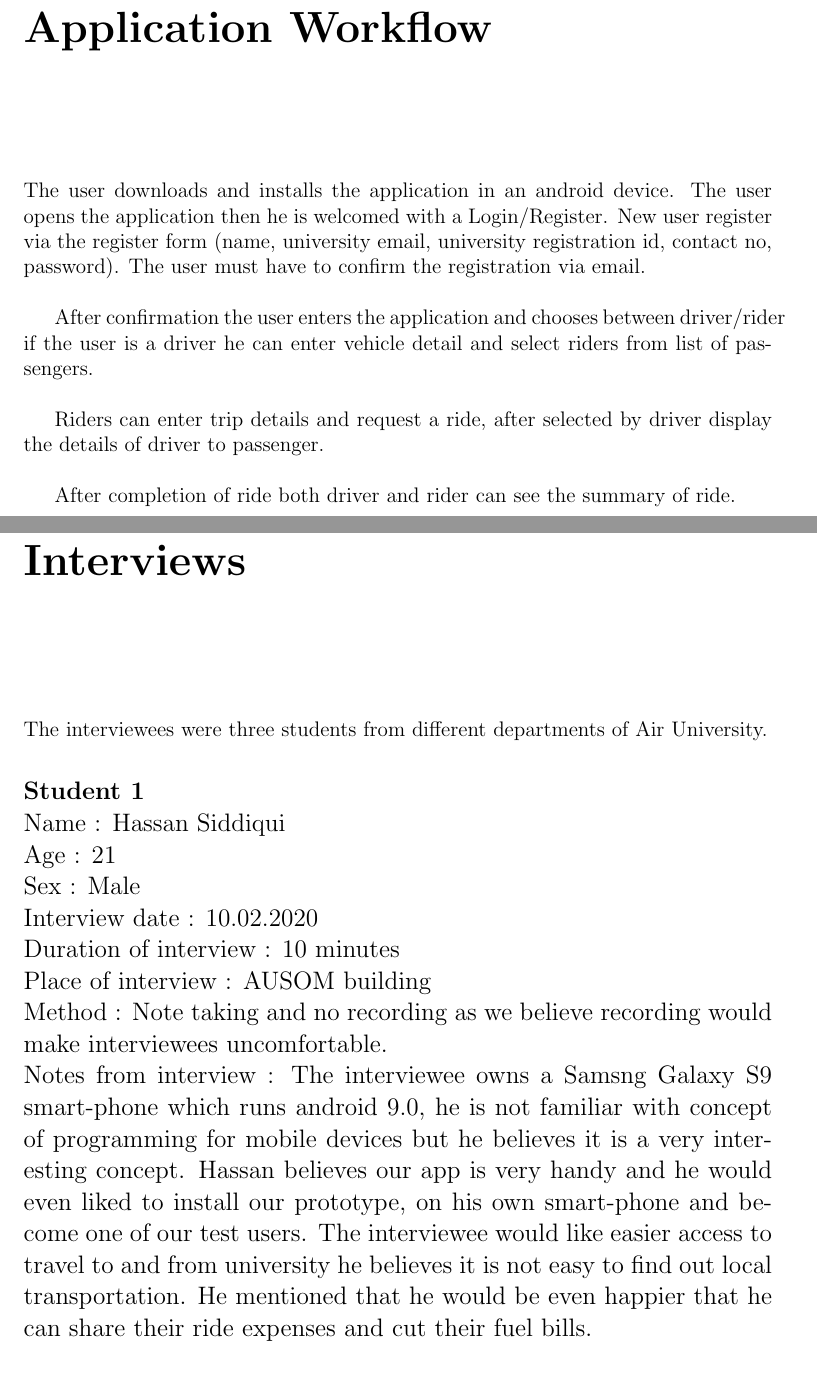
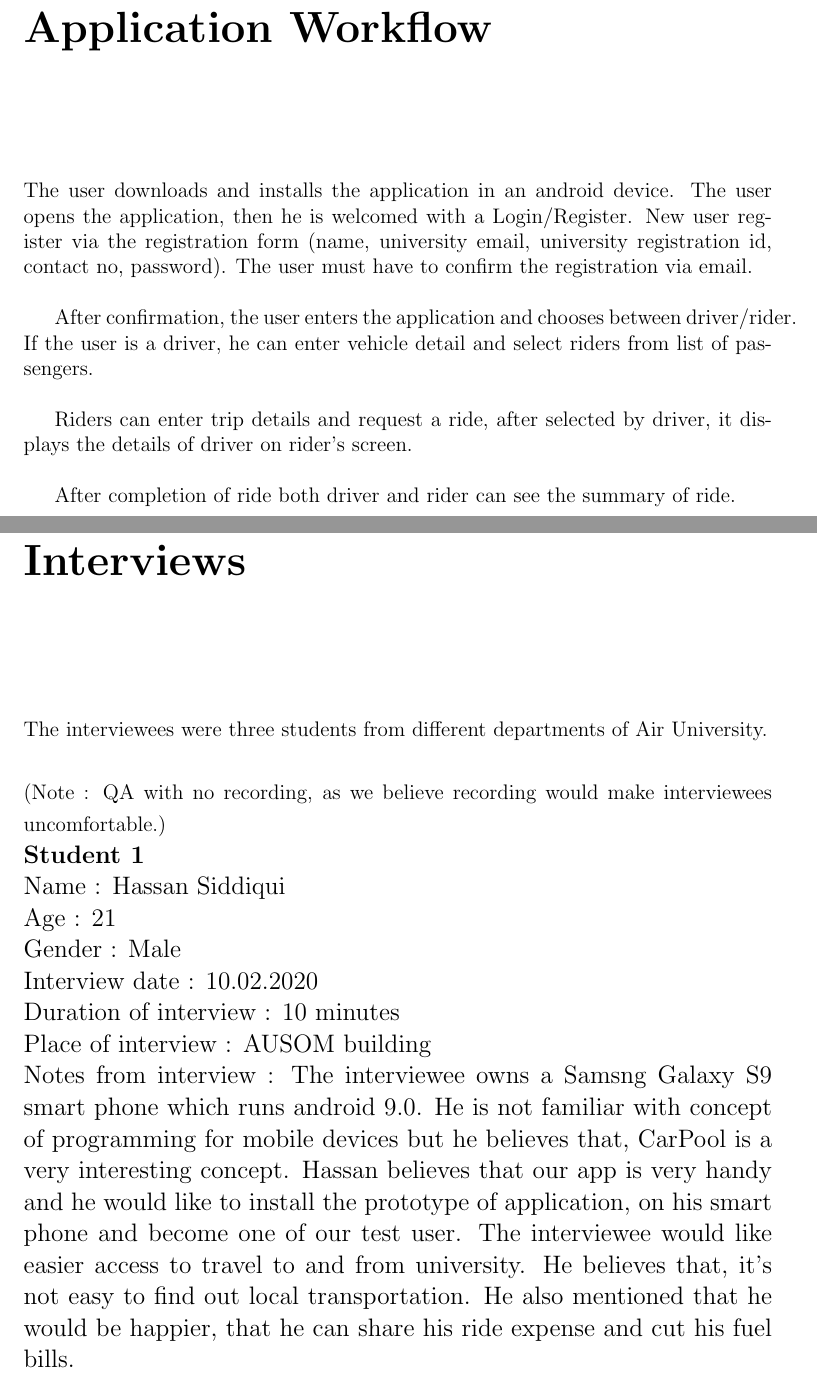
Before and after one commit to usamaraou/CarPool, a LaTeX thesis (Report/CarPool.tex, which reads Report/Appendix1.tex, Report/Appendix2.tex): two parts of pages 55 and 56 of 59 before the commit and two parts of pages 56 and 57 of 60 after it, joined at a grey line, cut so that both start at the same text. The pictures show the PDF file Report/CarPool.pdf that the author committed with the source.

Commit message:
Update Chapter 7 and Appendix

```diff
--- a/Report/Appendix1.tex
+++ b/Report/Appendix1.tex
@@ -1,10 +1,10 @@
 \chapter{Application Workflow} \label{ap:Appendix1}
 
 \section*{}
-The user downloads and installs the application in an android device. The user opens the application then he is welcomed with a Login/Register. New user register via the register form (name, university email, university registration id, contact no, password). The user must have to confirm the registration via email.\\
+The user downloads and installs the application in an android device. The user opens the application, then he is welcomed with a Login/Register. New user register via the registration form (name, university email, university registration id, contact no, password). The user must have to confirm the registration via email.\\
 
-After confirmation the user enters the application and chooses between driver/rider if the user is a driver he can enter vehicle detail and select riders from list of passengers.\\
+After confirmation, the user enters the application and chooses between driver/rider. If the user is a driver, he can enter vehicle detail and select riders from list of passengers.\\
 
-Riders can enter trip details and request a ride, after selected by driver display the details of driver to passenger.\\
+Riders can enter trip details and request a ride, after selected by driver, it displays the details of driver on rider's screen.\\
 
 After completion of ride both driver and rider can see the summary of ride.
--- a/Report/Appendix2.tex
+++ b/Report/Appendix2.tex
@@ -1,30 +1,30 @@
 \chapter{Interviews} \label{ap:Appendix1}
+
 
 \section*{}
 The interviewees were three students from different departments of Air University.\\~\\
+(Note : Q&A with no recording, as we believe recording would make interviewees uncomfortable.)\\
 \large {\textbf{Student 1 }}
 \\ Name : Hassan Siddiqui
 \\ Age : 21
-\\ Sex : Male
+\\ Gender : Male
 \\ Interview date : 10.02.2020
 \\ Duration of interview : 10 minutes
 \\ Place of interview : AUSOM building
-\\ Method : Note taking and no recording as we believe recording would make interviewees uncomfortable.
-\\ Notes from interview : The interviewee owns a Samsng Galaxy S9 smart-phone which runs android 9.0, he is not familiar with concept of programming for mobile devices but he believes it is a very interesting concept. Hassan believes our app is very handy and he would even liked to install our prototype, on his own smart-phone and become one of our test users. The interviewee would like easier access to travel to and from university he believes it is not easy to find out local transportation. He mentioned that he would be even happier that he can share their ride expenses and cut their fuel bills.\newpage
+\\ Notes from interview : The interviewee owns a Samsng Galaxy S9 smart phone which runs android 9.0. He is not familiar with concept of programming for mobile devices but he believes that, CarPool is a very interesting concept. Hassan believes that our app is very handy and he would like to install the prototype of application, on his smart phone and become one of our test user. The interviewee would like easier access to travel to and from university. He believes that, it's not easy to find out local transportation. He also mentioned that he would be happier, that he can share his ride expense and cut his fuel bills.\newpage
 \large {\textbf{Student 2 }}
 \\ Name : Ahmed Shahid
 \\ Age : 29
-\\ Sex : Male
+\\ Gender : Male
 \\ Interview date : 10.02.2020
 \\ Duration of interview : 8 minutes
 \\ Place of interview : Department of Mechatronics
-\\ Method : Note taking and no recording as we believe recording would make interviewees uncomfortable. \\\ Notes from interview : The interviewee owns a iPhone 7 smart-phone which runs IOS. He is not familiar with concept of programming for mobile devices but he believes it is a very interesting concept. Ahmed believes our app is very useful and he wishes a similar application for iPhone. The interviewee would like to use this application through cell phone, or his future iPad. He specially would like to share ride with non-vehicle owning students.\\~\\
+\\ Notes from interview : The interviewee owns a IPhone 7 smart phone which runs IOS. He is not familiar with concept of programming for mobile devices but he believes that, it is a very interesting concept. Ahmed believes our app is very useful and he wishes a similar application for iPhone. The interviewee would like to use this application through his Iphone. He would like to share ride with non-vehicle owning students.\\~\\
 \large{\textbf{Student 3}}
 \\ Nickname : Amna Asim
 \\ Age : 19
-\\ Sex : Female
+\\ Gender : Female
 \\ Interview date : 10.02.2020
 \\ Place of interview : Department of Electrical Engineering
 \\ Duration of interview : 5 minutes
-\\ Method : Note taking and no recording as we believe recording would make interviewees uncomfortable.
-\\ Notes from interview : The interviewee owns a Oppo K1 smart-phone which runs Android 8.1. She is not familiar with concept of programming for mobile devices and she believes it is a very interesting that someone finally is doing this for students. She complained a lot about the local transportation in Islamabad which frustrate her every time she wants to travel to and from university. She believes also that it is a good idea to share ride with other non-vehicle owning students. She also mention that include the feature that facilitate female students to share ride with only female students.
+\\ Notes from interview : The interviewee owns a Oppo K1 smart phone which runs Android 8.1. She is not familiar with concept of programming for mobile devices and she believes that, it is a very interesting concept and finally someone is doing this for students. She complained a lot about the local transportation in Islamabad, which frustrate her every time, when she wants to travel to and from university. She also believes that it is a good idea to share ride with non-vehicle owning students. She also mentioned to include the feature which facilitates female students to share ride with only female students.
```
Also changed, not shown: Report/Chapter7.tex (+16 -12 lines), Report/CarPool.pdf, 4 other files.
